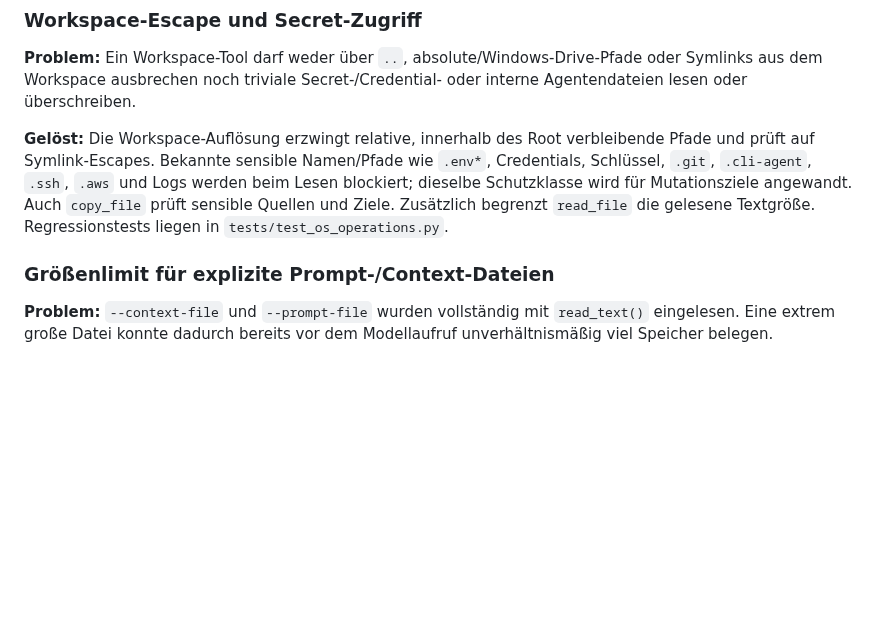
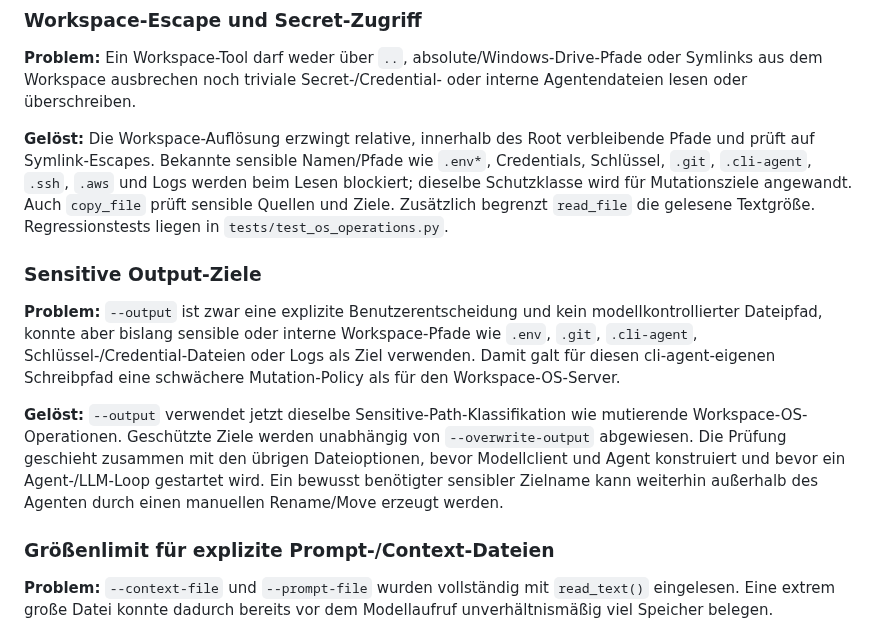
Before and after one commit to sHuewe/cli-agent, a Markdown page: docs/security.md, the part around the change. GitHub-like rendering; blank space fills up the shorter version.

Commit message:
Document sensitive output hardening

```diff
--- a/docs/security.md
+++ b/docs/security.md
@@ -73,6 +73,12 @@ Zusätzlich kann der Benutzer bei einer Nachfrage `[s]` wählen und exakt dieses
 **Problem:** Ein Workspace-Tool darf weder über `..`, absolute/Windows-Drive-Pfade oder Symlinks aus dem Workspace ausbrechen noch triviale Secret-/Credential- oder interne Agentendateien lesen oder überschreiben.
 
 **Gelöst:** Die Workspace-Auflösung erzwingt relative, innerhalb des Root verbleibende Pfade und prüft auf Symlink-Escapes. Bekannte sensible Namen/Pfade wie `.env*`, Credentials, Schlüssel, `.git`, `.cli-agent`, `.ssh`, `.aws` und Logs werden beim Lesen blockiert; dieselbe Schutzklasse wird für Mutationsziele angewandt. Auch `copy_file` prüft sensible Quellen und Ziele. Zusätzlich begrenzt `read_file` die gelesene Textgröße. Regressionstests liegen in `tests/test_os_operations.py`.
+
+### Sensitive Output-Ziele
+
+**Problem:** `--output` ist zwar eine explizite Benutzerentscheidung und kein modellkontrollierter Dateipfad, konnte aber bislang sensible oder interne Workspace-Pfade wie `.env`, `.git`, `.cli-agent`, Schlüssel-/Credential-Dateien oder Logs als Ziel verwenden. Damit galt für diesen cli-agent-eigenen Schreibpfad eine schwächere Mutation-Policy als für den Workspace-OS-Server.
+
+**Gelöst:** `--output` verwendet jetzt dieselbe Sensitive-Path-Klassifikation wie mutierende Workspace-OS-Operationen. Geschützte Ziele werden unabhängig von `--overwrite-output` abgewiesen. Die Prüfung geschieht zusammen mit den übrigen Dateioptionen, bevor Modellclient und Agent konstruiert und bevor ein Agent-/LLM-Loop gestartet wird. Ein bewusst benötigter sensibler Zielname kann weiterhin außerhalb des Agenten durch einen manuellen Rename/Move erzeugt werden.
 
 ### Größenlimit für explizite Prompt-/Context-Dateien
 
```
